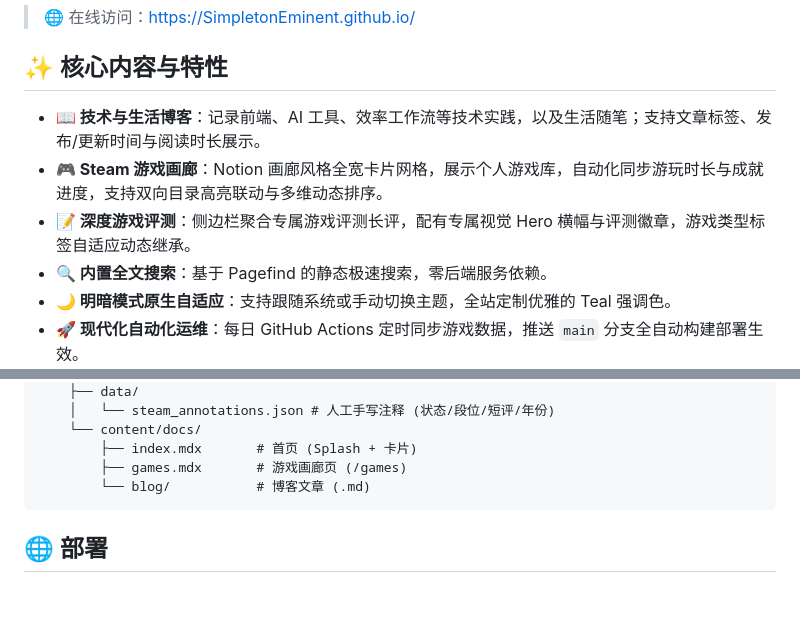
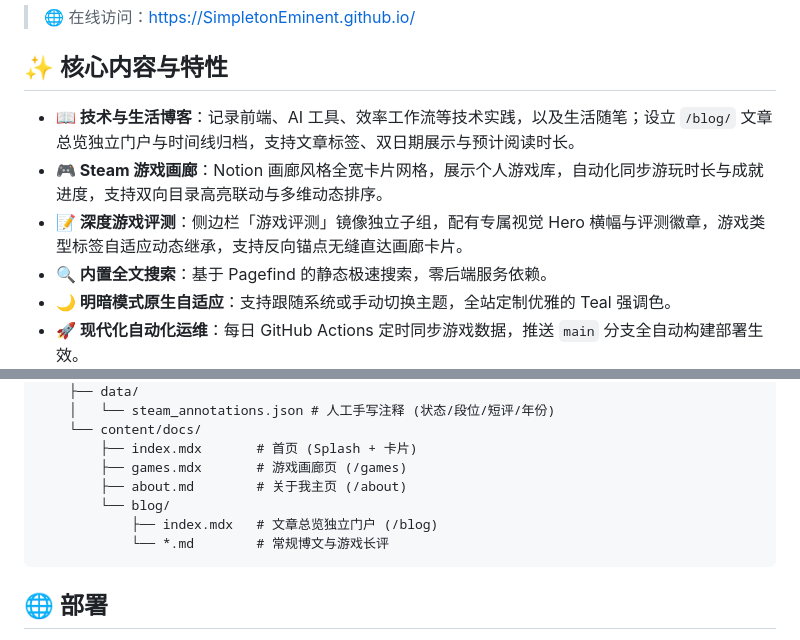
Before and after one commit to SimpletonEminent/SimpletonEminent.github.io, a Markdown page: README.md, 2 parts joined by grey strips. Drawn GitHub-style; blank space fills up the shorter version.

Commit message:
docs: 同步全站 README 架构与文章总览独立门户说明

````diff
--- a/README.md
+++ b/README.md
@@ -6,9 +6,9 @@
 
 ## ✨ 核心内容与特性
 
-- **📖 技术与生活博客**：记录前端、AI 工具、效率工作流等技术实践，以及生活随笔；支持文章标签、发布/更新时间与阅读时长展示。
+- **📖 技术与生活博客**：记录前端、AI 工具、效率工作流等技术实践，以及生活随笔；设立 `/blog/` 文章总览独立门户与时间线归档，支持文章标签、双日期展示与预计阅读时长。
 - **🎮 Steam 游戏画廊**：Notion 画廊风格全宽卡片网格，展示个人游戏库，自动化同步游玩时长与成就进度，支持双向目录高亮联动与多维动态排序。
-- **📝 深度游戏评测**：侧边栏聚合专属游戏评测长评，配有专属视觉 Hero 横幅与评测徽章，游戏类型标签自适应动态继承。
+- **📝 深度游戏评测**：侧边栏「游戏评测」镜像独立子组，配有专属视觉 Hero 横幅与评测徽章，游戏类型标签自适应动态继承，支持反向锚点无缝直达画廊卡片。
 - **🔍 内置全文搜索**：基于 Pagefind 的静态极速搜索，零后端服务依赖。
 - **🌙 明暗模式原生自适应**：支持跟随系统或手动切换主题，全站定制优雅的 Teal 强调色。
 - **🚀 现代化自动化运维**：每日 GitHub Actions 定时同步游戏数据，推送 `main` 分支全自动构建部署生效。
@@ -110,7 +110,10 @@ my-blog/
     └── content/docs/
         ├── index.mdx       # 首页 (Splash + 卡片)
         ├── games.mdx       # 游戏画廊页 (/games)
-        └── blog/           # 博客文章 (.md)
+        ├── about.md        # 关于我主页 (/about)
+        └── blog/
+            ├── index.mdx   # 文章总览独立门户 (/blog)
+            └── *.md        # 常规博文与游戏长评
 ```
 
 ## 🌐 部署
````
